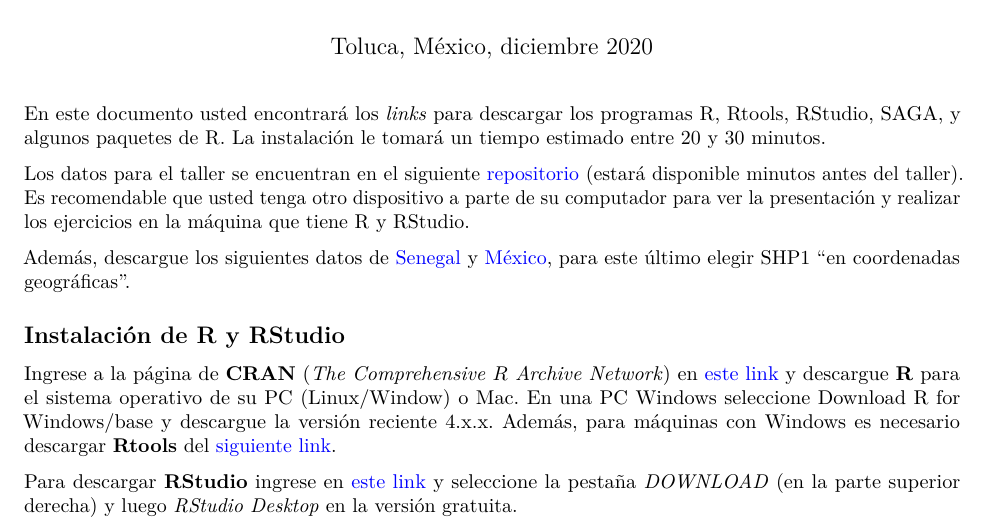
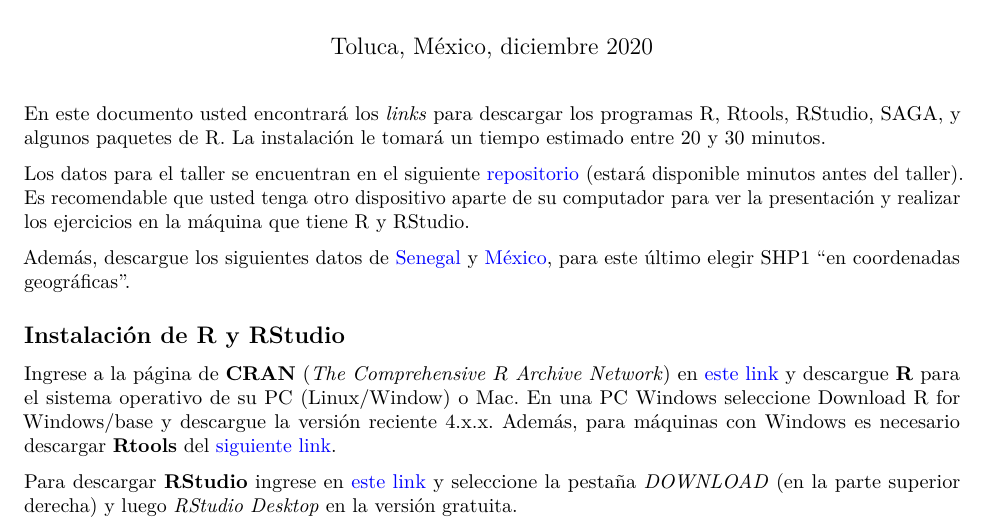
Before and after one commit to lebalcazar/R_IITCA, an R Markdown document (Presentacion/instructivo.Rmd): part of page 1 of 4, cut so that both start at the same text. Rendered offline with R 4.5, knitr and Pandoc, then LaTeX, with nearby package versions; the code chunks are not run, so their results and figures are left out.

Commit message:
cambio menor

```diff
--- a/Presentacion/instructivo.Rmd
+++ b/Presentacion/instructivo.Rmd
@@ -17,7 +17,7 @@ knitr::opts_chunk$set(echo = TRUE, message = FALSE, warning = FALSE)
 
 En este documento usted encontrará los *links* para descargar los programas R, Rtools, RStudio, SAGA, y algunos paquetes de R. La instalación le tomará un tiempo estimado entre 20 y 30 minutos.
 
-Los datos para el taller se encuentran en el siguiente  [repositorio](https://github.com/lebalcazar/R_IITCA.git) (estará disponible minutos antes del taller). Es recomendable que usted tenga otro dispositivo a parte de su computador para ver la presentación y realizar los ejercicios en la máquina que tiene R y RStudio.
+Los datos para el taller se encuentran en el siguiente  [repositorio](https://github.com/lebalcazar/R_IITCA.git) (estará disponible minutos antes del taller). Es recomendable que usted tenga otro dispositivo aparte de su computador para ver la presentación y realizar los ejercicios en la máquina que tiene R y RStudio.
 
 Además, descargue los siguientes datos de [Senegal](https://www.dropbox.com/s/tkkqyz2kaqoh4cj/DEM_Senegal.7z?dl=0) y   [México](http://www.conabio.gob.mx/informacion/metadata/gis/dipoest00gw.xml?_xsl=/db/metadata/xsl/fgdc_html.xsl&_indent=no), para este último elegir SHP1 "en coordenadas geográficas".
 
```
